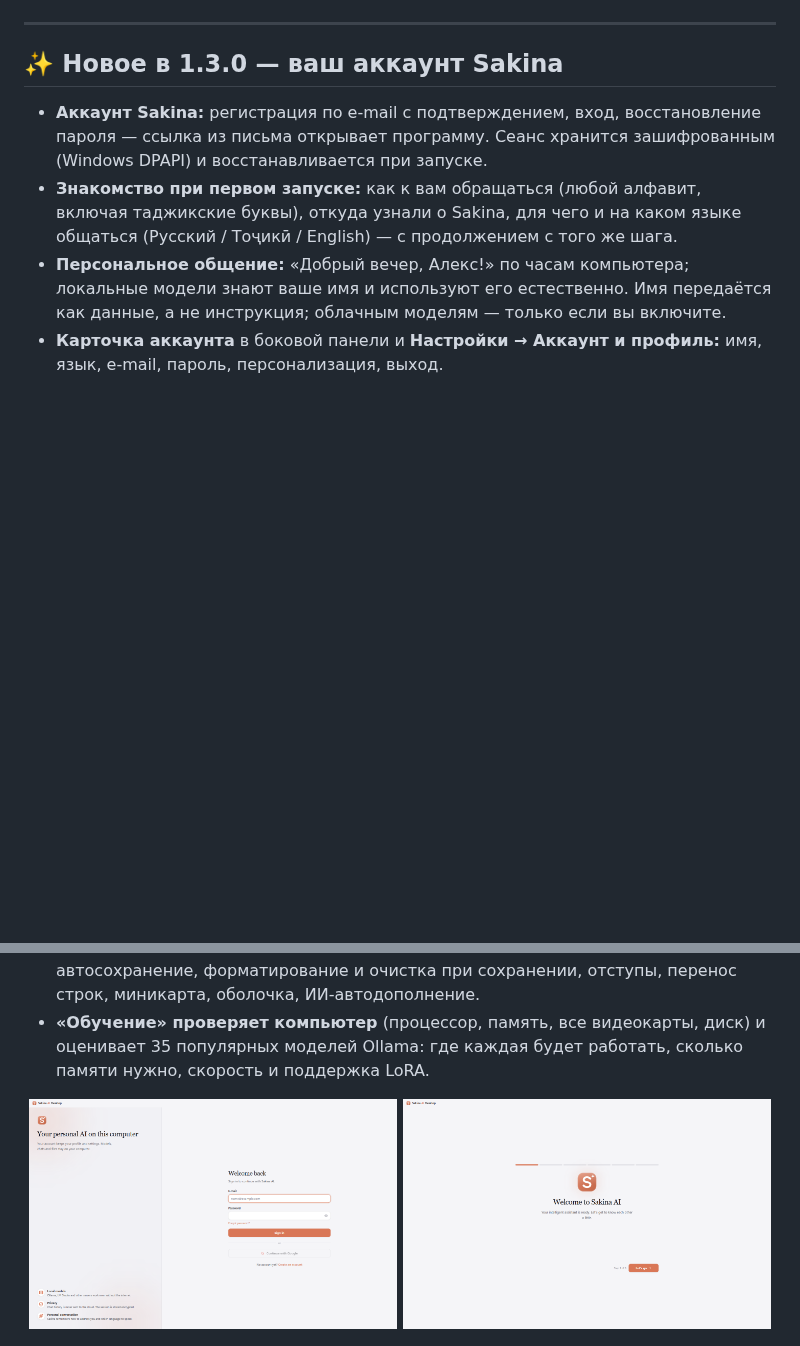
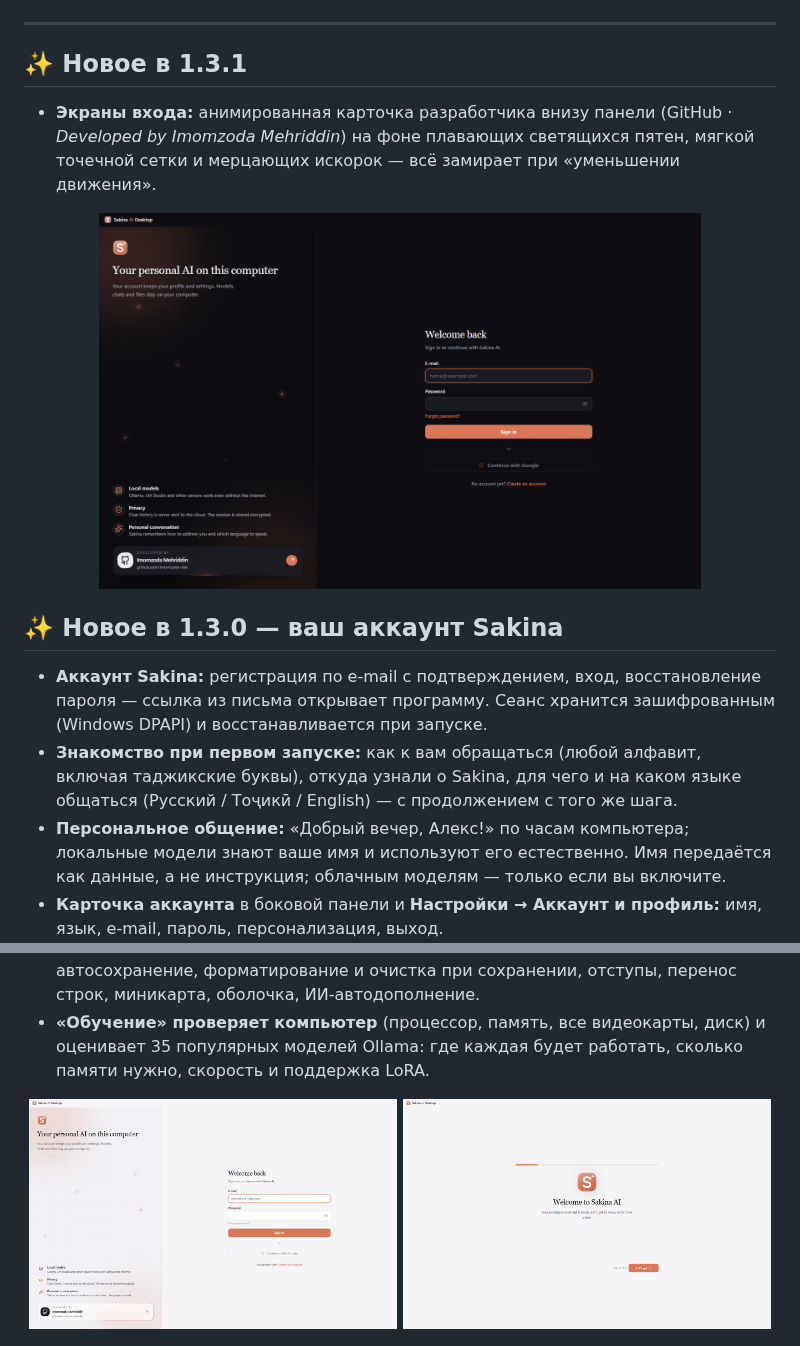
Before and after one commit to imomzoda-dev/SakinaAiDesktop, a Markdown page: README.ru.md, 2 parts joined by grey strips. GitHub-like rendering; pictures changed too: docs/screenshots/account-login-dark.png (added), docs/screenshots/account-login.png; blank space fills up the shorter version.

Commit message:
Release 1.3.1: animated developer card on the sign-in screens
Co-Authored-By: Claude Opus 5.5 <noreply@anthropic.com>

```diff
--- a/README.ru.md
+++ b/README.ru.md
@@ -18,6 +18,14 @@
 </div>
 
 ---
+
+## ✨ Новое в 1.3.1
+
+- **Экраны входа:** анимированная карточка разработчика внизу панели (GitHub · *Developed by Imomzoda Mehriddin*) на фоне плавающих светящихся пятен, мягкой точечной сетки и мерцающих искорок — всё замирает при «уменьшении движения».
+
+<p align="center">
+  <img src="docs/screenshots/account-login-dark.png" alt="Вход — тёмная тема" width="80%" />
+</p>
 
 ## ✨ Новое в 1.3.0 — ваш аккаунт Sakina
 
```
Also changed, not shown: other parts of README.ru.md (+1 -0 lines), CHANGELOG.md (+5 -0 lines), README.md (+9 -0 lines).
